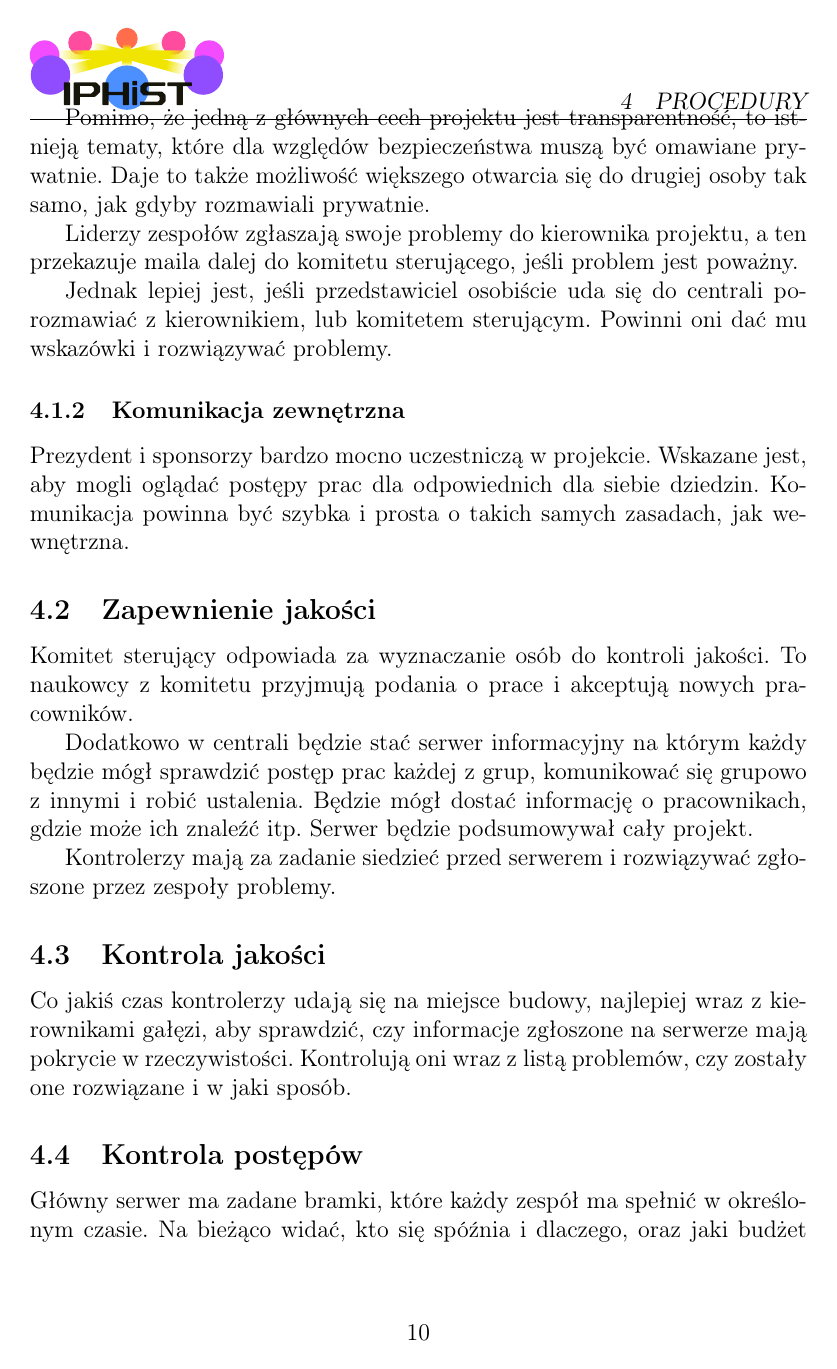
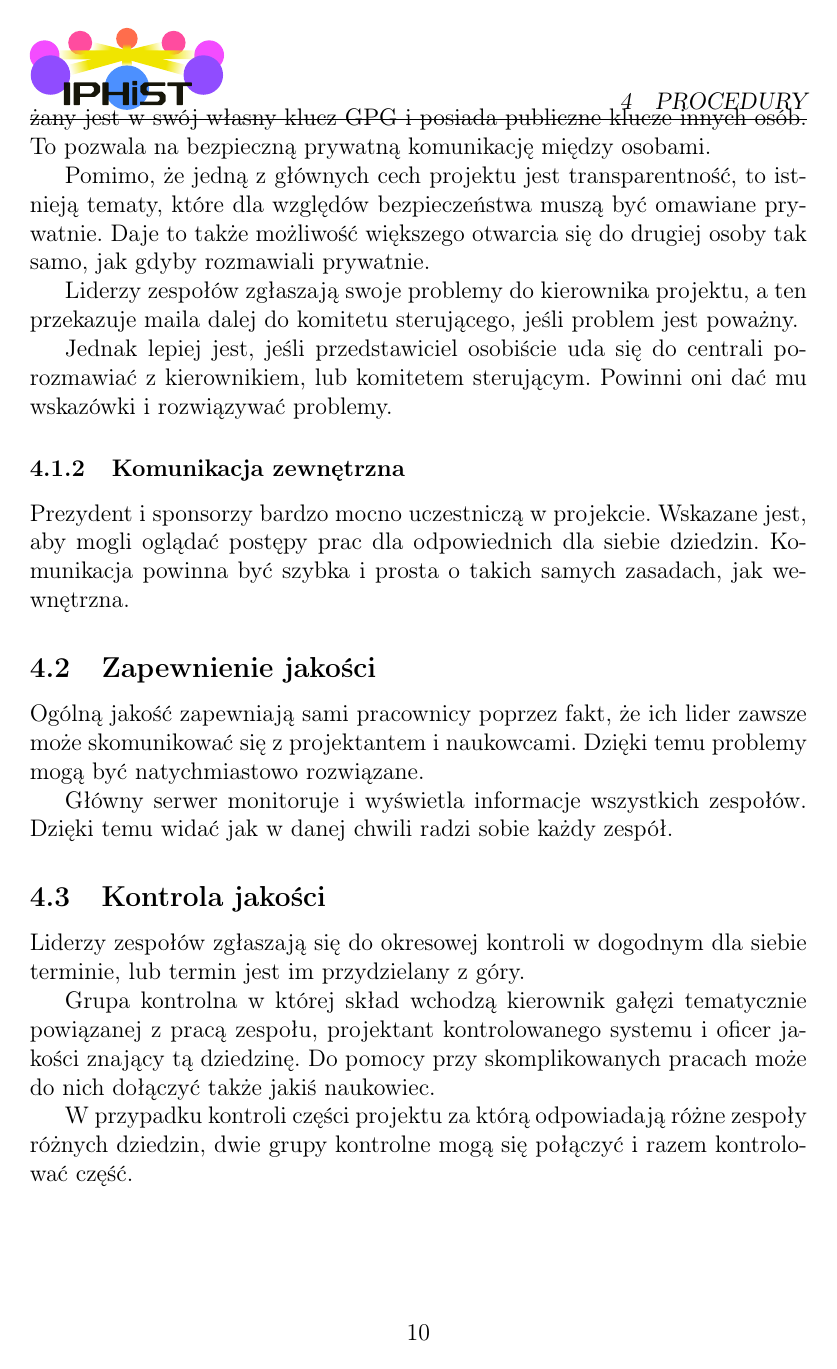
Before and after one commit to Antyradek/iphist, a LaTeX document (main.tex, which reads chapters/procedury.tex): page 11 of 14. Compiled offline with pdfLaTeX.

Commit message:
Zmień procedury

```diff
--- a/chapters/procedury.tex
+++ b/chapters/procedury.tex
@@ -22,18 +24,19 @@ Prezydent i sponsorzy bardzo mocno uczestniczą w projekcie. Wskazane jest, aby
 Komunikacja powinna być szybka i prosta o takich samych zasadach, jak wewnętrzna.
 
 \subsection{Zapewnienie jakości}
-Komitet sterujący odpowiada za wyznaczanie osób do kontroli jakości.
-To naukowcy z komitetu przyjmują podania o prace i akceptują nowych pracowników.
+Ogólną jakość zapewniają sami pracownicy poprzez fakt, że ich lider zawsze może skomunikować się z projektantem i naukowcami.
+Dzięki temu problemy mogą być natychmiastowo rozwiązane.
 
-Dodatkowo w centrali będzie stać serwer informacyjny na którym każdy będzie mógł sprawdzić postęp prac każdej z grup, komunikować się grupowo z innymi i robić ustalenia.
-Będzie mógł dostać informację o pracownikach, gdzie może ich znaleźć itp.
-Serwer będzie podsumowywał cały projekt.
-
-Kontrolerzy mają za zadanie siedzieć przed serwerem i rozwiązywać zgłoszone przez zespoły problemy.
+Główny serwer monitoruje i wyświetla informacje wszystkich zespołów.
+Dzięki temu widać jak w danej chwili radzi sobie każdy zespół.
 
 \subsection{Kontrola jakości}
-Co jakiś czas kontrolerzy udają się na miejsce budowy, najlepiej wraz z kierownikami gałęzi, aby sprawdzić, czy informacje zgłoszone na serwerze mają pokrycie w rzeczywistości.
-Kontrolują oni wraz z listą problemów, czy zostały one rozwiązane i w jaki sposób.
+Liderzy zespołów zgłaszają się do okresowej kontroli w dogodnym dla siebie terminie, lub termin jest im przydzielany z góry.
+
+Grupa kontrolna w której skład wchodzą kierownik gałęzi tematycznie powiązanej z pracą zespołu, projektant kontrolowanego systemu i oficer jakości znający tą dziedzinę.
+Do pomocy przy skomplikowanych pracach może do nich dołączyć także jakiś naukowiec.
+
+W przypadku kontroli części projektu za którą odpowiadają różne zespoły różnych dziedzin, dwie grupy kontrolne mogą się połączyć i razem kontrolować część.
 
 \subsection{Kontrola postępów}
 Główny serwer ma zadane bramki, które każdy zespół ma spełnić w określonym czasie. Na bieżąco widać, kto się spóźnia i dlaczego, oraz jaki budżet wykorzystał z zadanego.
```
Also changed, not shown: main.pdf, chapters/procedury.tex (21 more changed lines).
